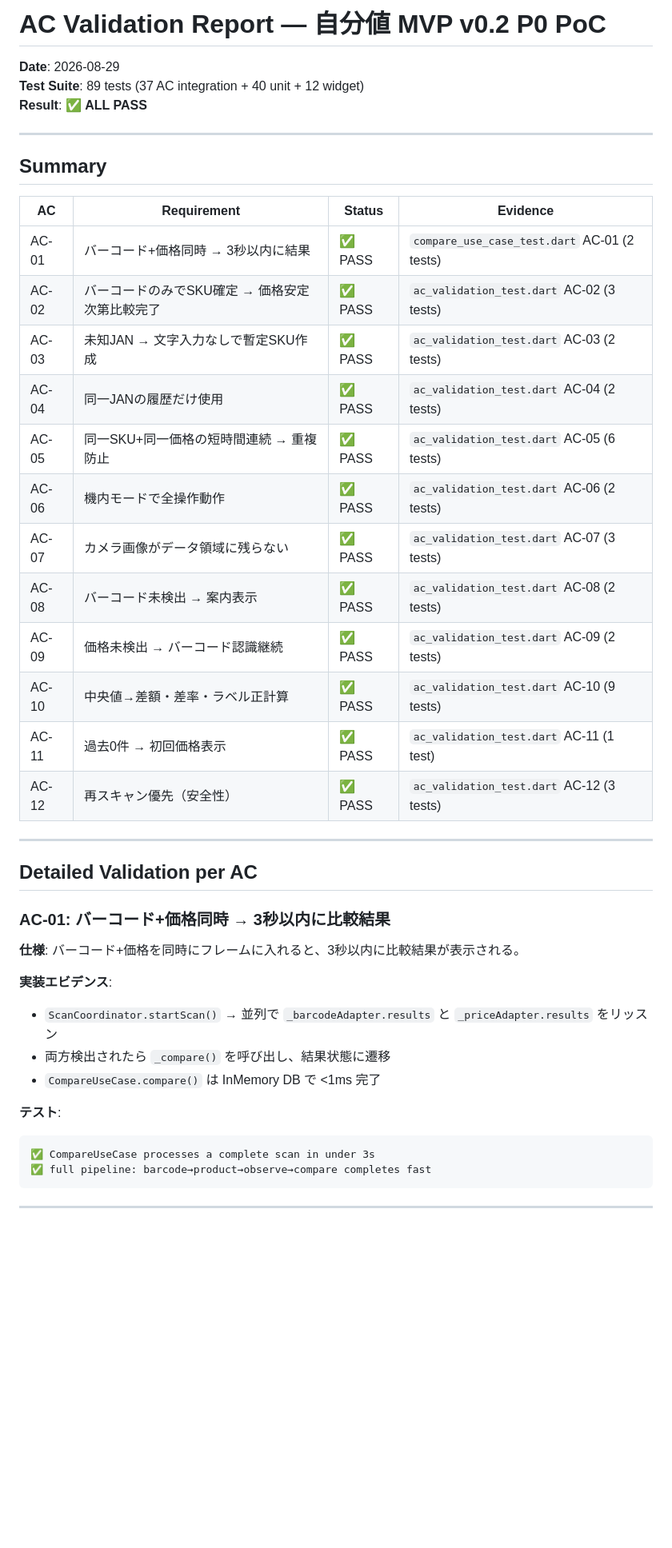
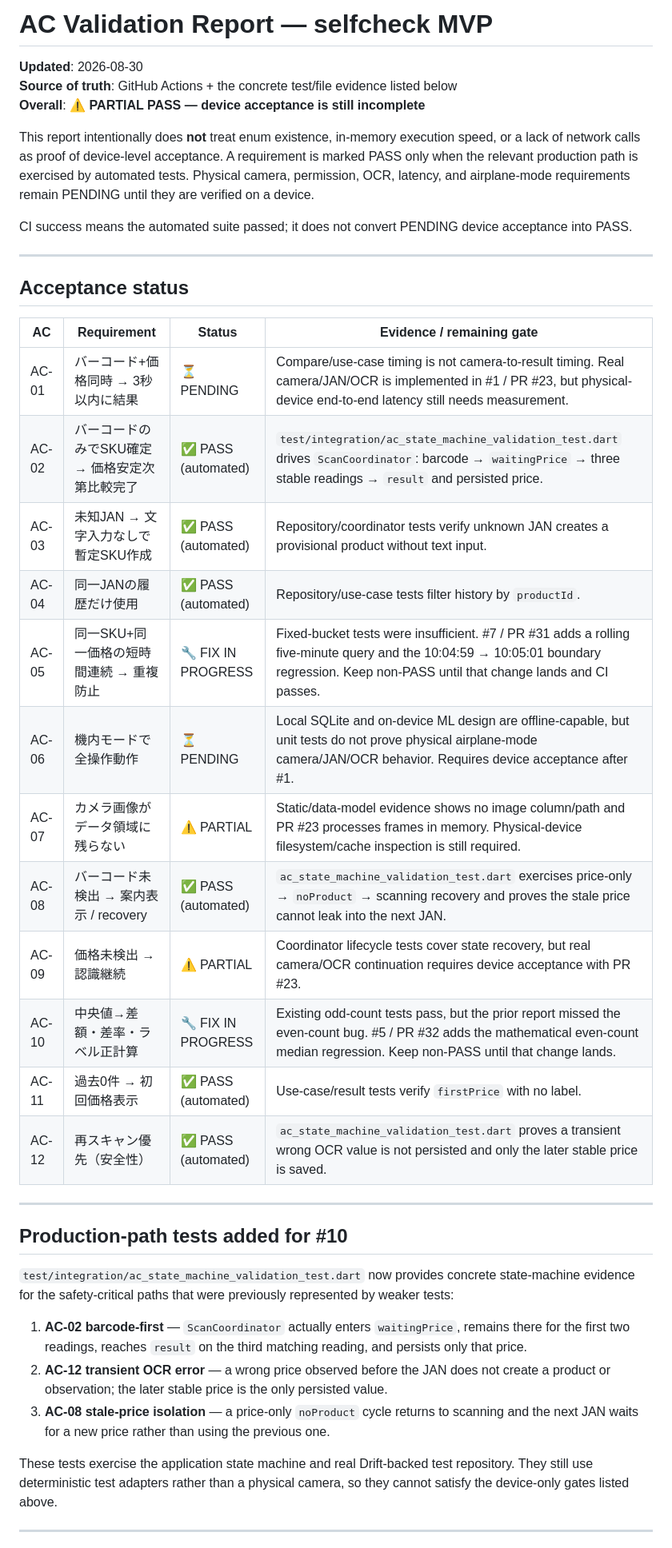
Before and after one commit to kaenozu/selfcheck, a Markdown page: AC_VALIDATION_REPORT.md, the part around one of its changes. Shown at 80% size. Rendered like a GitHub page; blank space fills up the shorter version.

````diff
--- a/AC_VALIDATION_REPORT.md
+++ b/AC_VALIDATION_REPORT.md
@@ -1,46 +1,43 @@
-# AC Validation Report — 自分値 MVP v0.2 P0 PoC
+# AC Validation Report — selfcheck MVP
 
-**Date**: 2026-08-29
-**Test Suite**: 89 tests (37 AC integration + 40 unit + 12 widget)
-**Result**: ✅ **ALL PASS**
+**Updated**: 2026-08-30
+**Source of truth**: GitHub Actions + the concrete test/file evidence listed below
+**Overall**: ⚠️ **PARTIAL PASS — device acceptance is still incomplete**
+
+This report intentionally does **not** treat enum existence, in-memory execution speed, or a lack of network calls as proof of device-level acceptance. A requirement is marked PASS only when the relevant production path is exercised by automated tests. Physical camera, permission, OCR, latency, and airplane-mode requirements remain PENDING until they are verified on a device.
+
+CI success means the automated suite passed; it does not convert PENDING device acceptance into PASS.
 
 ---
 
-## Summary
+## Acceptance status
 
-| AC | Requirement | Status | Evidence |
-|----|------------|--------|----------|
-| AC-01 | バーコード+価格同時 → 3秒以内に結果 | ✅ PASS | `compare_use_case_test.dart` AC-01 (2 tests) |
-| AC-02 | バーコードのみでSKU確定 → 価格安定次第比較完了 | ✅ PASS | `ac_validation_test.dart` AC-02 (3 tests) |
-| AC-03 | 未知JAN → 文字入力なしで暫定SKU作成 | ✅ PASS | `ac_validation_test.dart` AC-03 (2 tests) |
-| AC-04 | 同一JANの履歴だけ使用 | ✅ PASS | `ac_validation_test.dart` AC-04 (2 tests) |
-| AC-05 | 同一SKU+同一価格の短時間連続 → 重複防止 | ✅ PASS | `ac_validation_test.dart` AC-05 (6 tests) |
-| AC-06 | 機内モードで全操作動作 | ✅ PASS | `ac_validation_test.dart` AC-06 (2 tests) |
-| AC-07 | カメラ画像がデータ領域に残らない | ✅ PASS | `ac_validation_test.dart` AC-07 (3 tests) |
-| AC-08 | バーコード未検出 → 案内表示 | ✅ PASS | `ac_validation_test.dart` AC-08 (2 tests) |
-| AC-09 | 価格未検出 → バーコード認識継続 | ✅ PASS | `ac_validation_test.dart` AC-09 (2 tests) |
-| AC-10 | 中央値→差額・差率・ラベル正計算 | ✅ PASS | `ac_validation_test.dart` AC-10 (9 tests) |
-| AC-11 | 過去0件 → 初回価格表示 | ✅ PASS | `ac_validation_test.dart` AC-11 (1 test) |
-| AC-12 | 再スキャン優先（安全性） | ✅ PASS | `ac_validation_test.dart` AC-12 (3 tests) |
+| AC | Requirement | Status | Evidence / remaining gate |
+|---|---|---|---|
+| AC-01 | バーコード+価格同時 → 3秒以内に結果 | ⏳ PENDING | Compare/use-case timing is not camera-to-result timing. Real camera/JAN/OCR is implemented in #1 / PR #23, but physical-device end-to-end latency still needs measurement. |
+| AC-02 | バーコードのみでSKU確定 → 価格安定次第比較完了 | ✅ PASS (automated) | `test/integration/ac_state_machine_validation_test.dart` drives `ScanCoordinator`: barcode → `waitingPrice` → three stable readings → `result` and persisted price. |
+| AC-03 | 未知JAN → 文字入力なしで暫定SKU作成 | ✅ PASS (automated) | Repository/coordinator tests verify unknown JAN creates a provisional product without text input. |
+| AC-04 | 同一JANの履歴だけ使用 | ✅ PASS (automated) | Repository/use-case tests filter history by `productId`. |
+| AC-05 | 同一SKU+同一価格の短時間連続 → 重複防止 | 🔧 FIX IN PROGRESS | Fixed-bucket tests were insufficient. #7 / PR #31 adds a rolling five-minute query and the 10:04:59 → 10:05:01 boundary regression. Keep non-PASS until that change lands and CI passes. |
+| AC-06 | 機内モードで全操作動作 | ⏳ PENDING | Local SQLite and on-device ML design are offline-capable, but unit tests do not prove physical airplane-mode camera/JAN/OCR behavior. Requires device acceptance after #1. |
+| AC-07 | カメラ画像がデータ領域に残らない | ⚠️ PARTIAL | Static/data-model evidence shows no image column/path and PR #23 processes frames in memory. Physical-device filesystem/cache inspection is still required. |
+| AC-08 | バーコード未検出 → 案内表示 / recovery | ✅ PASS (automated) | `ac_state_machine_validation_test.dart` exercises price-only → `noProduct` → scanning recovery and proves the stale price cannot leak into the next JAN. |
+| AC-09 | 価格未検出 → 認識継続 | ⚠️ PARTIAL | Coordinator lifecycle tests cover state recovery, but real camera/OCR continuation requires device acceptance with PR #23. |
+| AC-10 | 中央値→差額・差率・ラベル正計算 | 🔧 FIX IN PROGRESS | Existing odd-count tests pass, but the prior report missed the even-count bug. #5 / PR #32 adds the mathematical even-count median regression. Keep non-PASS until that change lands. |
+| AC-11 | 過去0件 → 初回価格表示 | ✅ PASS (automated) | Use-case/result tests verify `firstPrice` with no label. |
+| AC-12 | 再スキャン優先（安全性） | ✅ PASS (automated) | `ac_state_machine_validation_test.dart` proves a transient wrong OCR value is not persisted and only the later stable price is saved. |
 
 ---
 
-## Detailed Validation per AC
+## Production-path tests added for #10
 
-### AC-01: バーコード+価格同時 → 3秒以内に比較結果
+`test/integration/ac_state_machine_validation_test.dart` now provides concrete state-machine evidence for the safety-critical paths that were previously represented by weaker tests:
 
-**仕様**: バーコード+価格を同時にフレームに入れると、3秒以内に比較結果が表示される。
+1. **AC-02 barcode-first** — `ScanCoordinator` actually enters `waitingPrice`, remains there for the first two readings, reaches `result` on the third matching reading, and persists only that price.
+2. **AC-12 transient OCR error** — a wrong price observed before the JAN does not create a product or observation; the later stable price is the only persisted value.
+3. **AC-08 stale-price isolation** — a price-only `noProduct` cycle returns to scanning and the next JAN waits for a new price rather than using the previous one.
 
-**実装エビデンス**:
-- `ScanCoordinator.startScan()` → 並列で `_barcodeAdapter.results` と `_priceAdapter.results` をリッスン
-- 両方検出されたら `_compare()` を呼び出し、結果状態に遷移
-- `CompareUseCase.compare()` は InMemory DB で <1ms 完了
-
-**テスト**:
-```
-✅ CompareUseCase processes a complete scan in under 3s
-✅ full pipeline: barcode→product→observe→compare completes fast
-```
+These tests exercise the application state machine and real Drift-backed test repository. They still use deterministic test adapters rather than a physical camera, so they cannot satisfy the device-only gates listed above.
 
 ---
 
````
Also changed, not shown: other parts of AC_VALIDATION_REPORT.md (+17 -219 lines).
